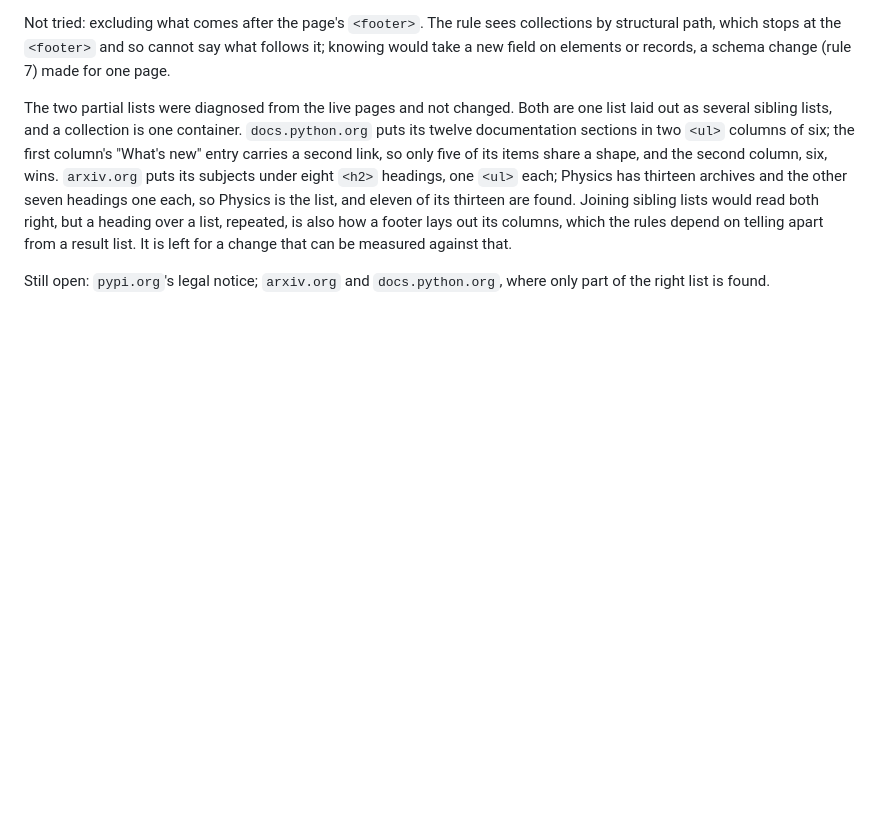
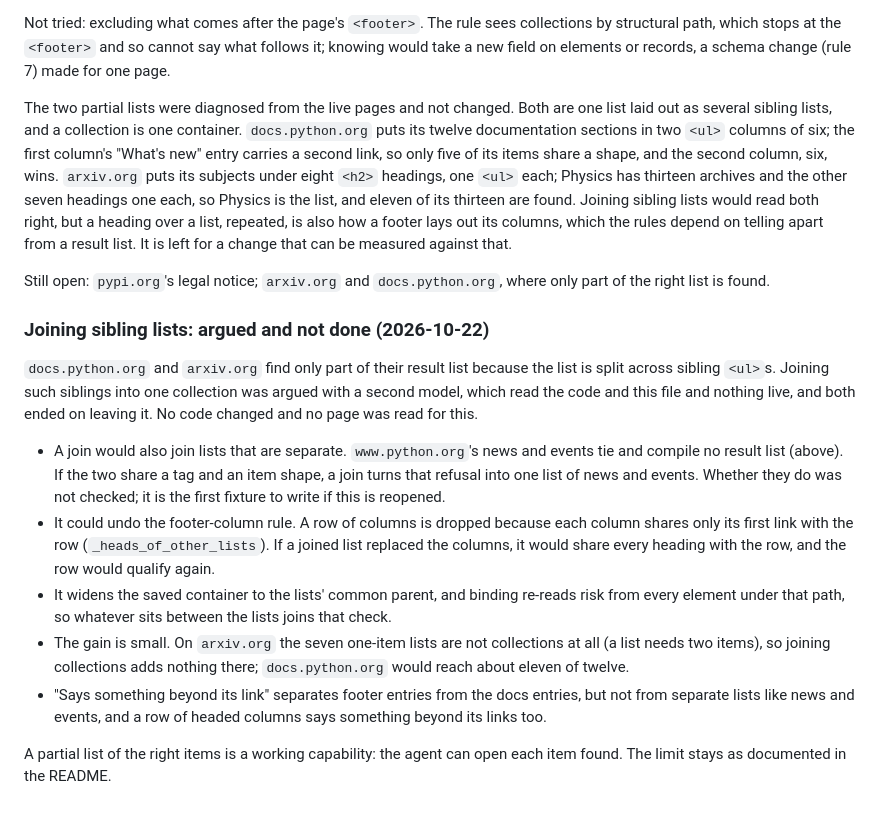
Before and after one commit to Maaa2005/web-capability-compiler, a Markdown page: docs/progress.md, the part around the change. Drawn GitHub-style; blank space fills up the shorter version.

Commit message:
Record why sibling lists are not joined
Argued with a second model over the code and the progress record; both
ended on leaving it: a join can merge separate lists (python.org's tied
news and events), can revive a row of footer columns, and gains little.

Co-Authored-By: Claude Opus 5.5 <noreply@anthropic.com>

```diff
--- a/docs/progress.md
+++ b/docs/progress.md
@@ -2255,3 +2255,33 @@ result list. It is left for a change that can be measured against that.
 
 Still open: `pypi.org`'s legal notice; `arxiv.org` and `docs.python.org`, where
 only part of the right list is found.
+
+### Joining sibling lists: argued and not done (2026-10-22)
+
+`docs.python.org` and `arxiv.org` find only part of their result list because
+the list is split across sibling `<ul>`s. Joining such siblings into one
+collection was argued with a second model, which read the code and this file
+and nothing live, and both ended on leaving it. No code changed and no page was
+read for this.
+
+- A join would also join lists that are separate. `www.python.org`'s news and
+  events tie and compile no result list (above). If the two share a tag and an
+  item shape, a join turns that refusal into one list of news and events.
+  Whether they do was not checked; it is the first fixture to write if this is
+  reopened.
+- It could undo the footer-column rule. A row of columns is dropped because each
+  column shares only its first link with the row (`_heads_of_other_lists`). If
+  a joined list replaced the columns, it would share every heading with the row,
+  and the row would qualify again.
+- It widens the saved container to the lists' common parent, and binding
+  re-reads risk from every element under that path, so whatever sits between
+  the lists joins that check.
+- The gain is small. On `arxiv.org` the seven one-item lists are not
+  collections at all (a list needs two items), so joining collections adds
+  nothing there; `docs.python.org` would reach about eleven of twelve.
+- "Says something beyond its link" separates footer entries from the docs
+  entries, but not from separate lists like news and events, and a row of
+  headed columns says something beyond its links too.
+
+A partial list of the right items is a working capability: the agent can open
+each item found. The limit stays as documented in the README.
```
